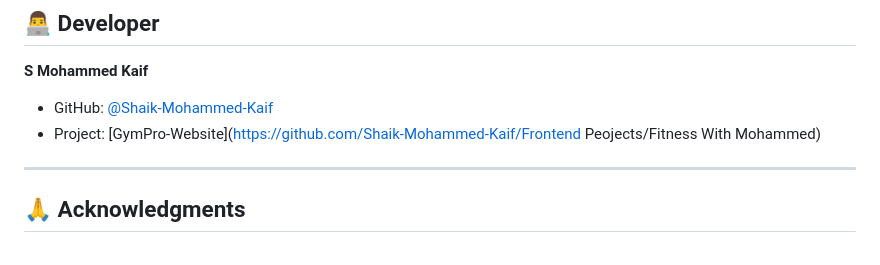
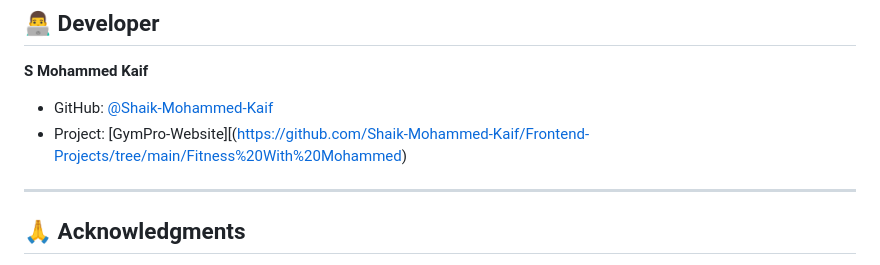
Before and after one commit to Shaik-Mohammed-Kaif/Frontend-Projects, a Markdown page: Fitness With Mohammed/README.md, the part around the change. GitHub-like rendering.

```diff
--- a/Fitness With Mohammed/README.md
+++ b/Fitness With Mohammed/README.md
@@ -220,8 +220,7 @@ MIT License – see [LICENSE](LICENSE)
 **S Mohammed Kaif**
 
 * GitHub: [@Shaik-Mohammed-Kaif](https://github.com/Shaik-Mohammed-Kaif)
-* Project: [GymPro-Website](https://github.com/Shaik-Mohammed-Kaif/Frontend Peojects/Fitness With Mohammed)
-
+* Project: [GymPro-Website][(https://github.com/Shaik-Mohammed-Kaif/Frontend-Projects/tree/main/Fitness%20With%20Mohammed)
 ---
 
 ## 🙏 Acknowledgments
```
